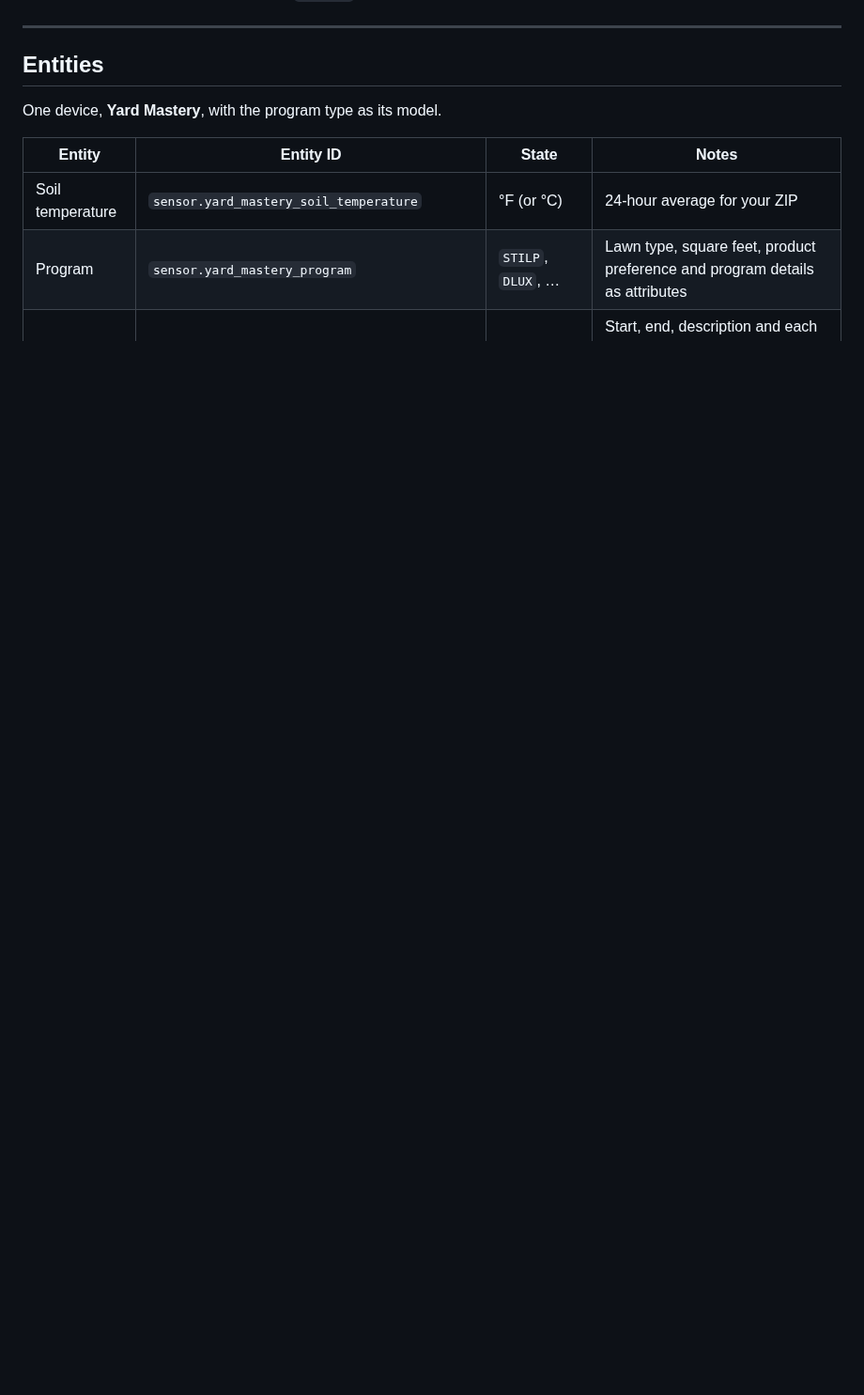
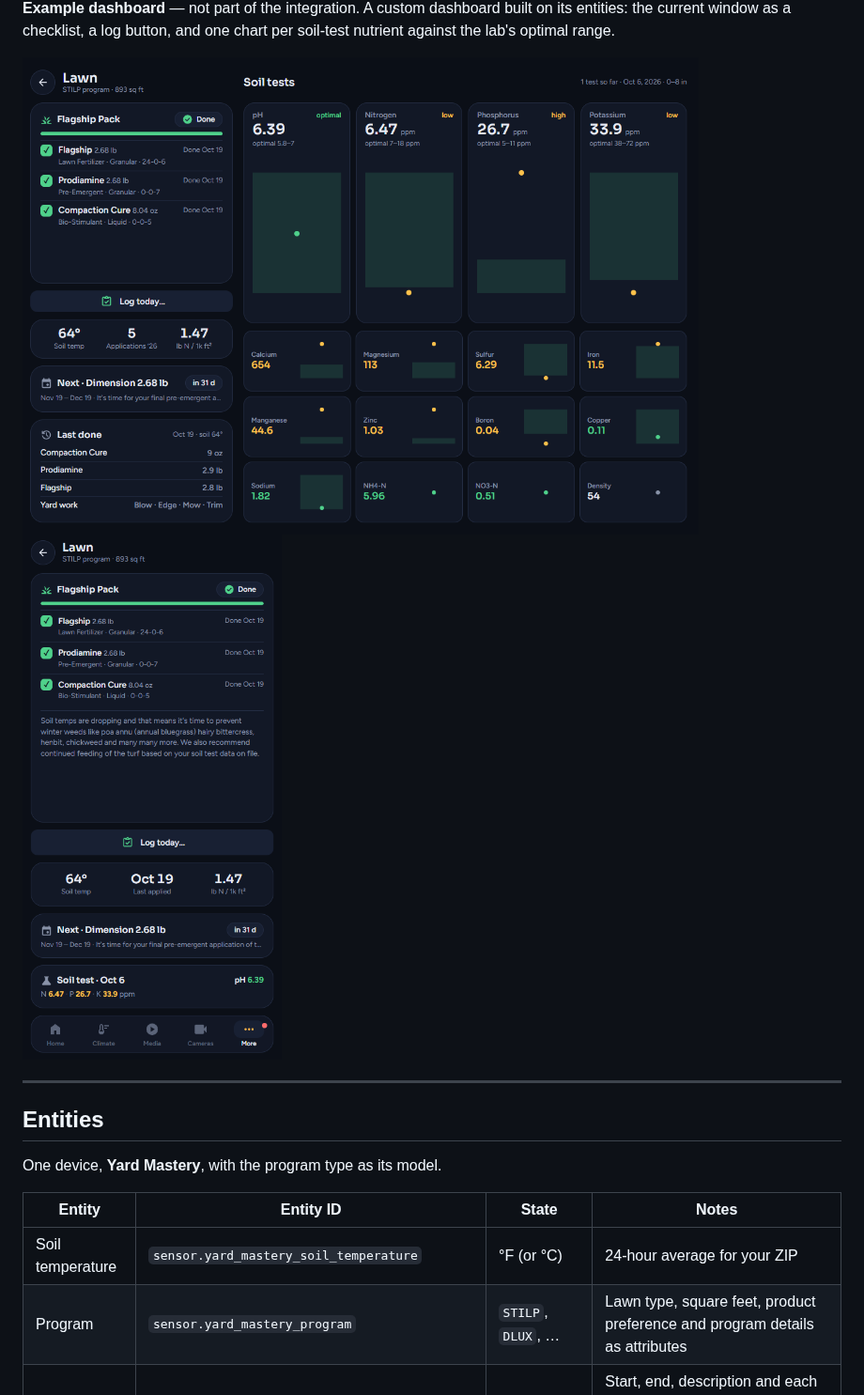
Before and after one commit to Space-C0wboy/ha-yard-mastery, a Markdown page: README.md, the part around one of its changes. Shown at 94% size. Drawn GitHub-style; pictures changed too: docs/images/dashboard-phone.png (added), docs/images/dashboard-tablet.png (added); blank space fills up the shorter version.

```diff
--- a/README.md
+++ b/README.md
@@ -34,3 +49,8 @@ A [HACS](https://hacs.xyz/) custom integration for the [Yard Mastery](https://ya
+**Example dashboard** — not part of the integration. A custom dashboard built on its entities: the current window as a checklist, a log button, and one chart per soil-test nutrient against the lab's optimal range.
+
+<img src="docs/images/dashboard-tablet.png" alt="Example tablet dashboard: window checklist, stats and soil-test charts" width="720">
+
+<img src="docs/images/dashboard-phone.png" alt="Example phone dashboard: window checklist, stats, next window and soil test" width="300">
 
 ---
 
```
Also changed, not shown: other parts of README.md (+15 -0 lines), docs/images/calendar-event.png (added), docs/images/calendar.png (added), docs/images/device.png (added).
